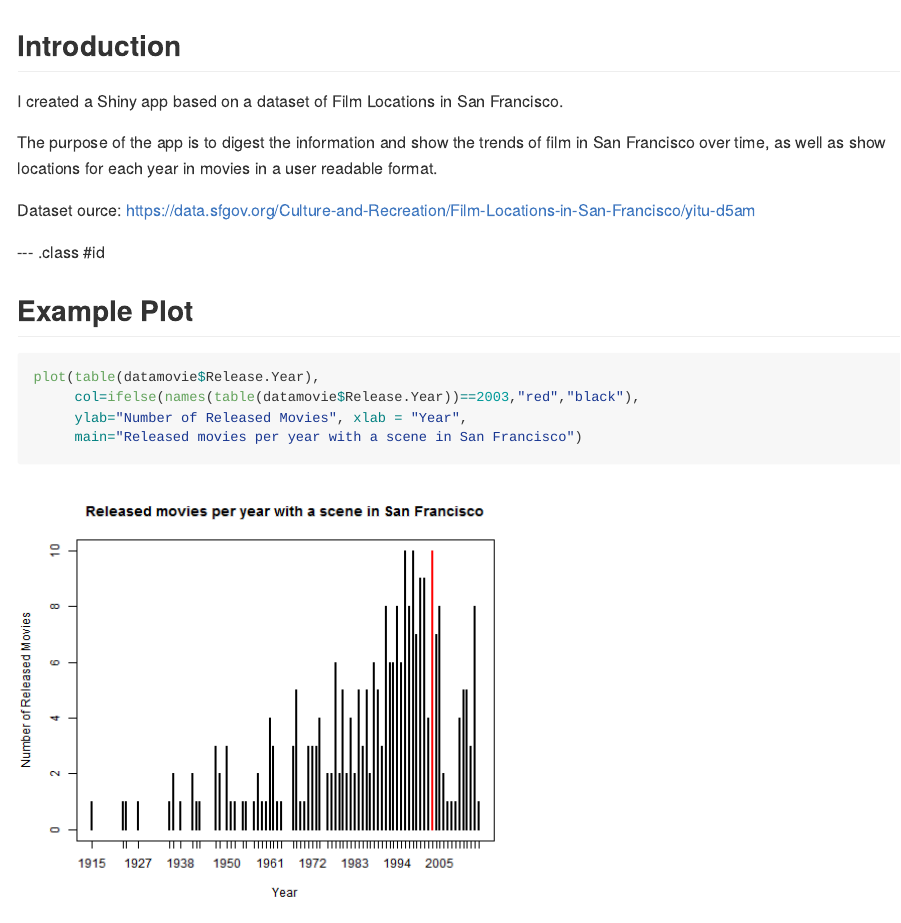
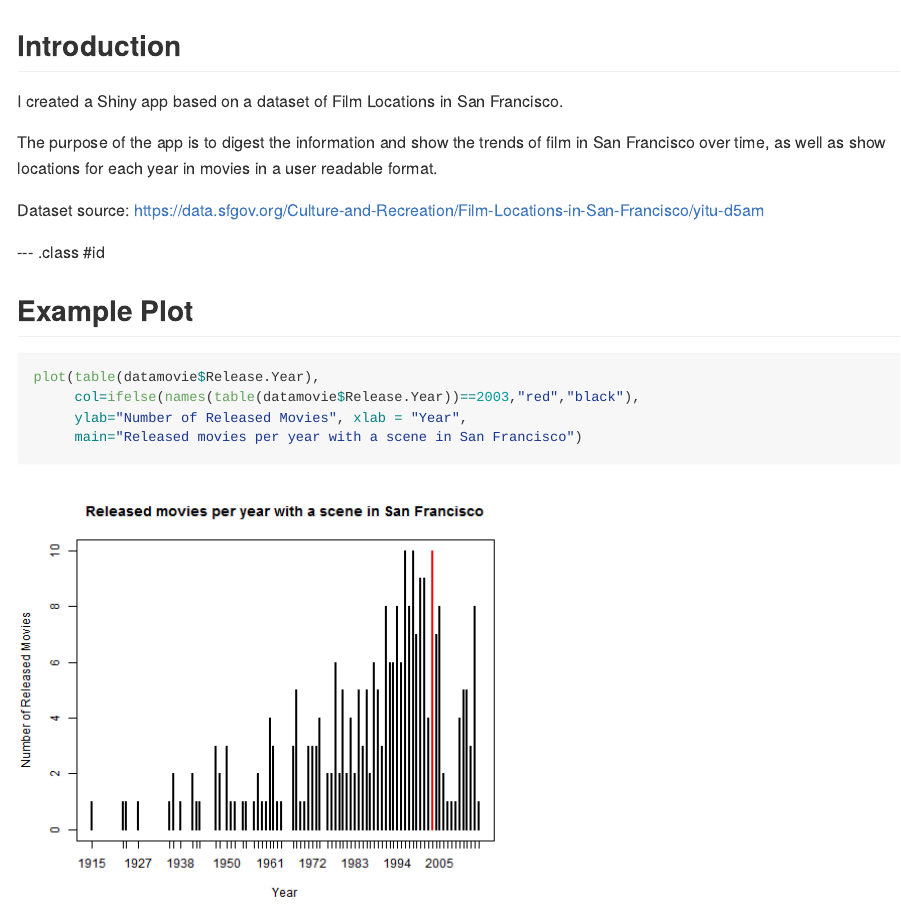
Before and after one commit to sdavidso/Shiny-FilmingLocationsInSanFrancisco, an R Markdown document (Pitch/index.Rmd): the page in a window 1100 px wide, from its top. The pictures show the output file Pitch/index.md that the author committed with the source, drawn offline in the style of GitHub.

Commit message:
Typo fix
ource

```diff
--- a/Pitch/index.Rmd
+++ b/Pitch/index.Rmd
@@ -18,7 +18,7 @@ I created a Shiny app based on a dataset of Film Locations in San Francisco.
 
 The purpose of the app is to digest the information and show the trends of film in San Francisco over time, as well as show locations for each year in movies in a user readable format.
 
-Dataset ource: https://data.sfgov.org/Culture-and-Recreation/Film-Locations-in-San-Francisco/yitu-d5am
+Dataset source: https://data.sfgov.org/Culture-and-Recreation/Film-Locations-in-San-Francisco/yitu-d5am
 
 --- .class #id
 
```
Also changed, not shown: Pitch/index.html, Pitch/index.md.
